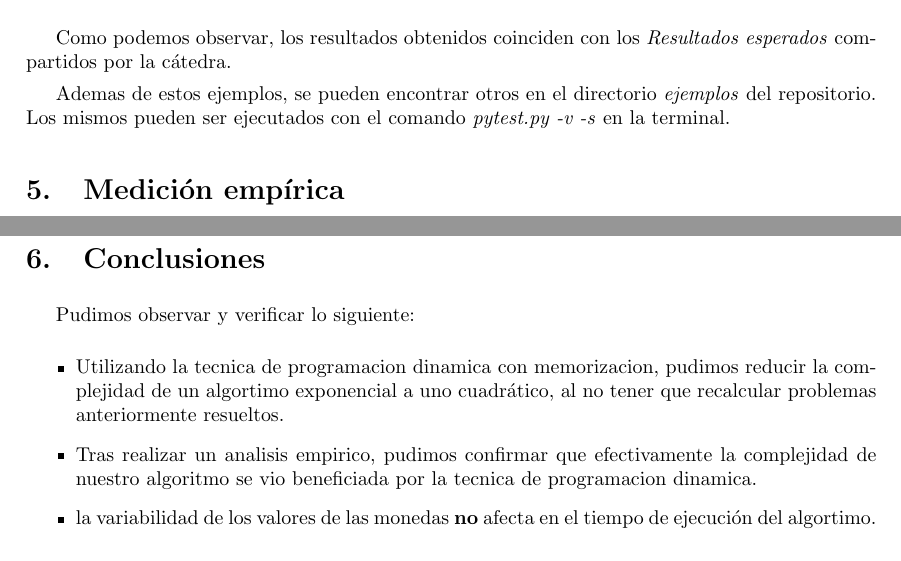
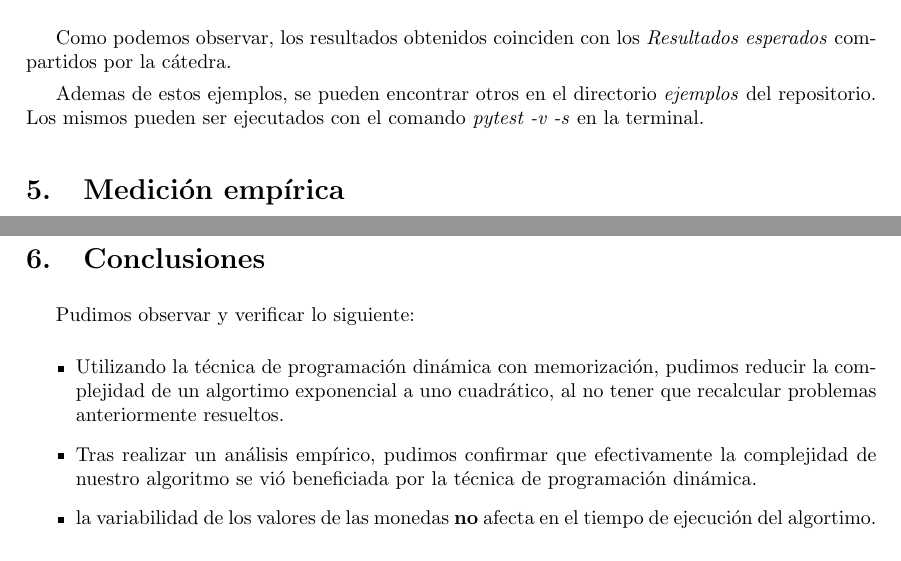
Before and after one commit to MartinAlejo/TDA-TP2, a LaTeX document (dev_informe/main.tex, which reads dev_informe/tex/conclusiones.tex, dev_informe/tex/ejemplosDeSolucion.tex): two parts of pages 8 and 10 of 10, joined at a grey line, cut so that both start at the same text. Compiled offline with pdfLaTeX.

Commit message:
corrijo cosas

```diff
--- a/dev_informe/tex/conclusiones.tex
+++ b/dev_informe/tex/conclusiones.tex
@@ -4,8 +4,8 @@ Pudimos observar y verificar lo siguiente:
 
 \begin{itemize}
 
-\item Utilizando la tecnica de programacion dinamica con memorizacion, pudimos reducir la complejidad de un algortimo exponencial a uno cuadrático, al no tener que recalcular problemas anteriormente resueltos.
-\item Tras realizar un analisis empirico, pudimos confirmar que efectivamente la complejidad de nuestro algoritmo se vio beneficiada por la tecnica de programacion dinamica.
+\item Utilizando la técnica de programación dinámica con memorización, pudimos reducir la complejidad de un algortimo exponencial a uno cuadrático, al no tener que recalcular problemas anteriormente resueltos.
+\item Tras realizar un análisis empírico, pudimos confirmar que efectivamente la complejidad de nuestro algoritmo se vió beneficiada por la técnica de programación dinámica.
 \item la variabilidad de los valores de las monedas \textbf{no} afecta en el tiempo de ejecución del algortimo.
 \end {itemize}
 
--- a/dev_informe/tex/ejemplosDeSolucion.tex
+++ b/dev_informe/tex/ejemplosDeSolucion.tex
@@ -36,4 +36,4 @@ Este ejemplo es con 25 monedas:
 
 Como podemos observar, los resultados obtenidos coinciden con los \textit{Resultados esperados} compartidos por la cátedra.
 
-Ademas de estos ejemplos, se pueden encontrar otros en el directorio \textit{ejemplos} del repositorio. Los mismos pueden ser ejecutados con el comando \textit{pytest.py -v -s} en la terminal.
+Ademas de estos ejemplos, se pueden encontrar otros en el directorio \textit{ejemplos} del repositorio. Los mismos pueden ser ejecutados con el comando \textit{pytest -v -s} en la terminal.
```
Also changed, not shown: dev_informe/main.pdf.
